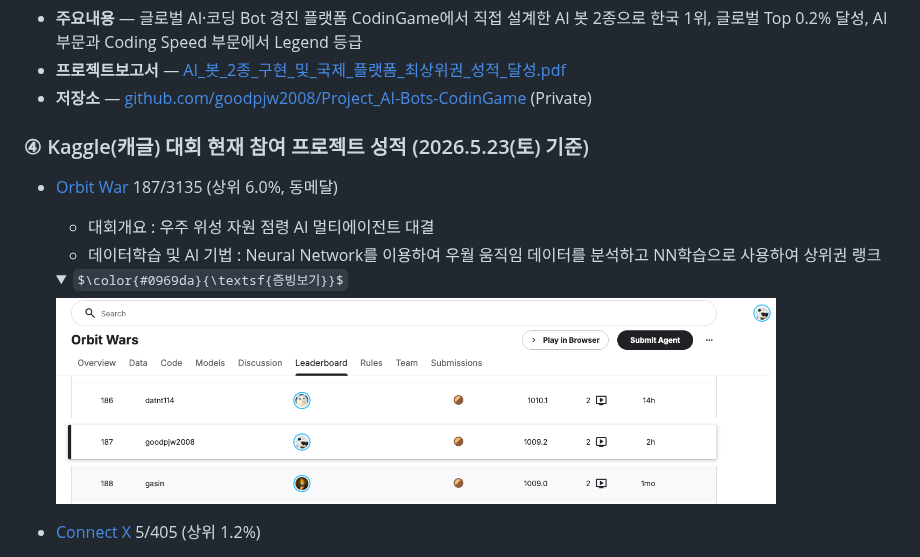
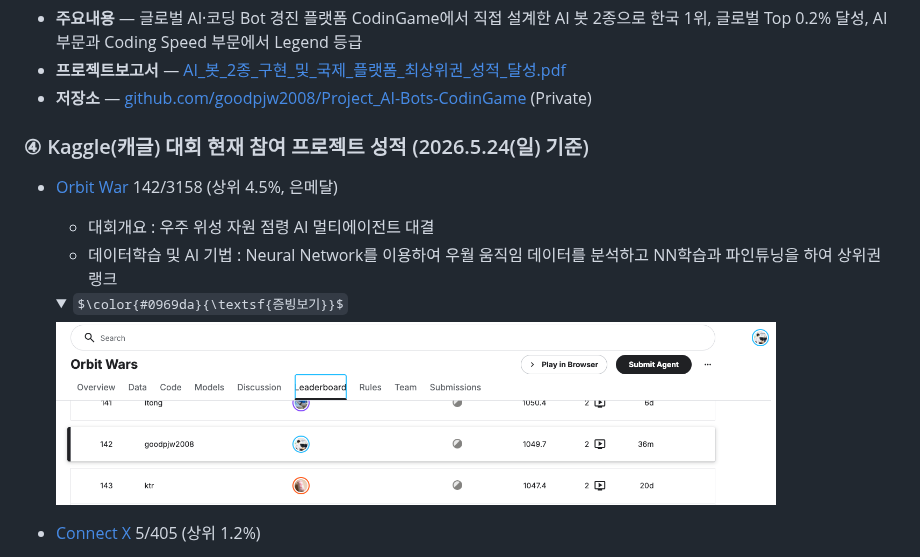
Before and after one commit to goodpjw2008/goodpjw2008, a Markdown page: README.md, the part around the change. GitHub-like rendering; pictures changed too: projects/Kaggle_Orbit_War.png; folded sections open; some formulas as TeX source.

Commit message:
Kaggle 성적 갱신 (Orbit War 은메달 승급)
- 기준일 2026.5.23(토) → 5.24(일)로 갱신
- Orbit War 187/3135(상위 6.0%, 동메달) → 142/3158(상위 4.5%, 은메달) 승급
- 데이터학습 기법에 'NN학습과 파인튜닝' 추가 명시
- Orbit War 증빙 이미지 최신본 교체

```diff
--- a/README.md
+++ b/README.md
@@ -21,10 +21,10 @@
 - **프로젝트보고서** — [AI_봇_2종_구현_및_국제_플랫폼_최상위권_성적_달성.pdf](./projects/AI_봇_2종_구현_및_국제_플랫폼_최상위권_성적_달성.pdf)
 - **저장소** — [github.com/goodpjw2008/Project_AI-Bots-CodinGame](https://github.com/goodpjw2008/Project_AI-Bots-CodinGame) (Private)
 
-### ④ Kaggle(캐글) 대회 현재 참여 프로젝트 성적 (2026.5.23(토) 기준)
-- [Orbit War](https://www.kaggle.com/competitions/orbit-wars) 187/3135 (상위 6.0%, 동메달)
+### ④ Kaggle(캐글) 대회 현재 참여 프로젝트 성적 (2026.5.24(일) 기준)
+- [Orbit War](https://www.kaggle.com/competitions/orbit-wars) 142/3158 (상위 4.5%, 은메달)
   - 대회개요 : 우주 위성 자원 점령 AI 멀티에이전트 대결
-  - 데이터학습 및 AI 기법 : Neural Network를 이용하여 우월 움직임 데이터를 분석하고 NN학습으로 사용하여 상위권 랭크
+  - 데이터학습 및 AI 기법 : Neural Network를 이용하여 우월 움직임 데이터를 분석하고 NN학습과 파인튜닝을 하여 상위권 랭크
 
   <details><summary>$\color{#0969da}{\textsf{증빙보기}}$</summary>
 
```
